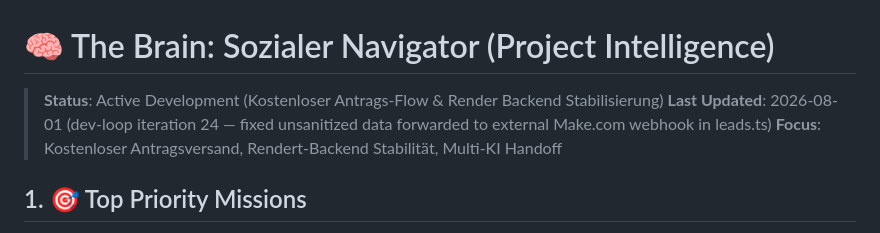
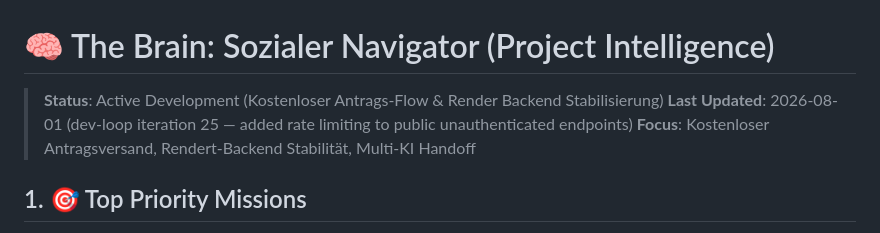
Before and after one commit to Jan2704/sozialer-navigator, a Markdown page: brain.md, the part around one of its changes. GitHub-like rendering.

Commit message:
docs(brain): record dev-loop iteration 25 — rate limiting added

```diff
--- a/brain.md
+++ b/brain.md
@@ -1,7 +1,7 @@
 # 🧠 The Brain: Sozialer Navigator (Project Intelligence)
 
 > **Status**: Active Development (Kostenloser Antrags-Flow & Render Backend Stabilisierung)
-> **Last Updated**: 2026-08-01 (dev-loop iteration 24 — fixed unsanitized data forwarded to external Make.com webhook in leads.ts)
+> **Last Updated**: 2026-08-01 (dev-loop iteration 25 — added rate limiting to public unauthenticated endpoints)
 > **Focus**: Kostenloser Antragsversand, Rendert-Backend Stabilität, Multi-KI Handoff
 
 ## 1. 🎯 Top Priority Missions
```
Also changed, not shown: other parts of brain.md (+1 -0 lines).
